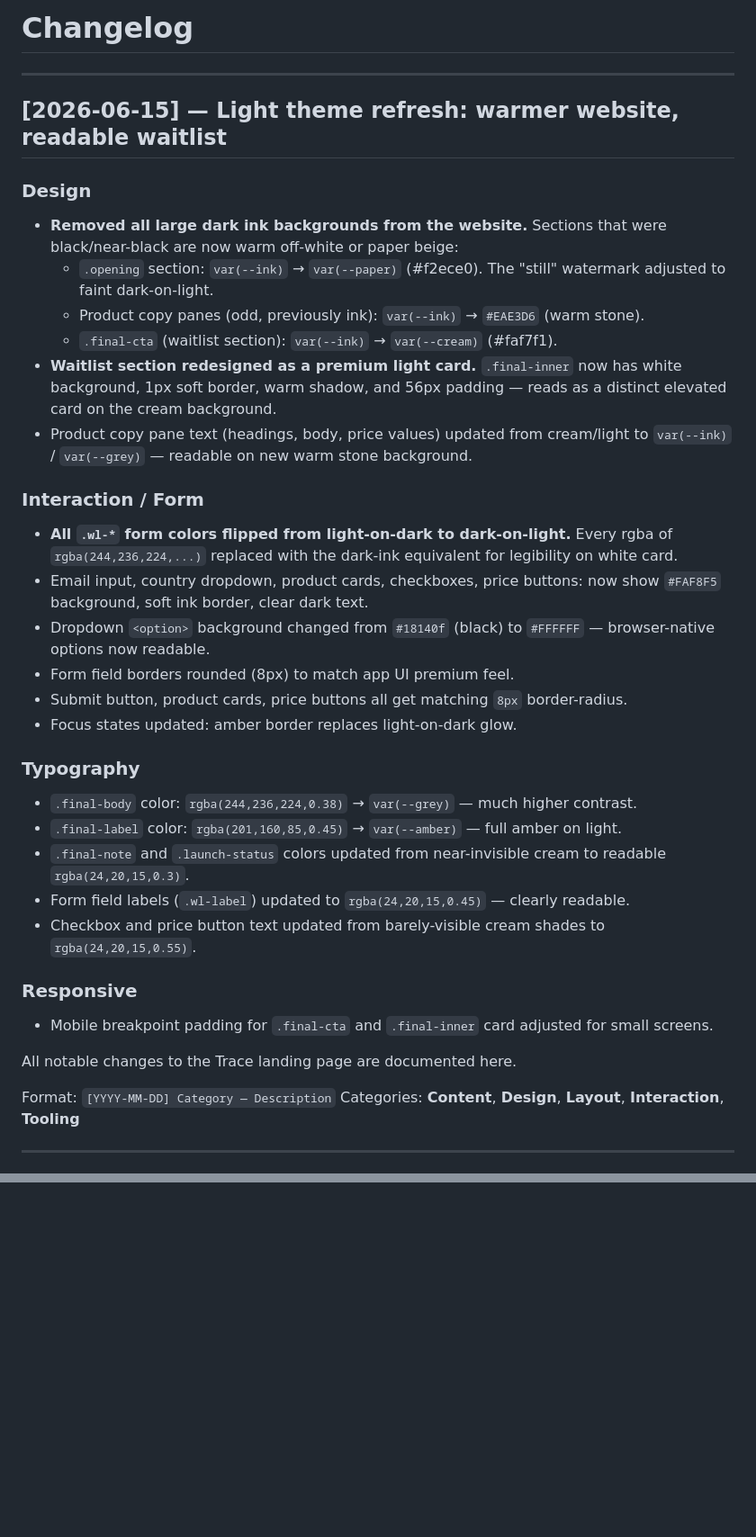
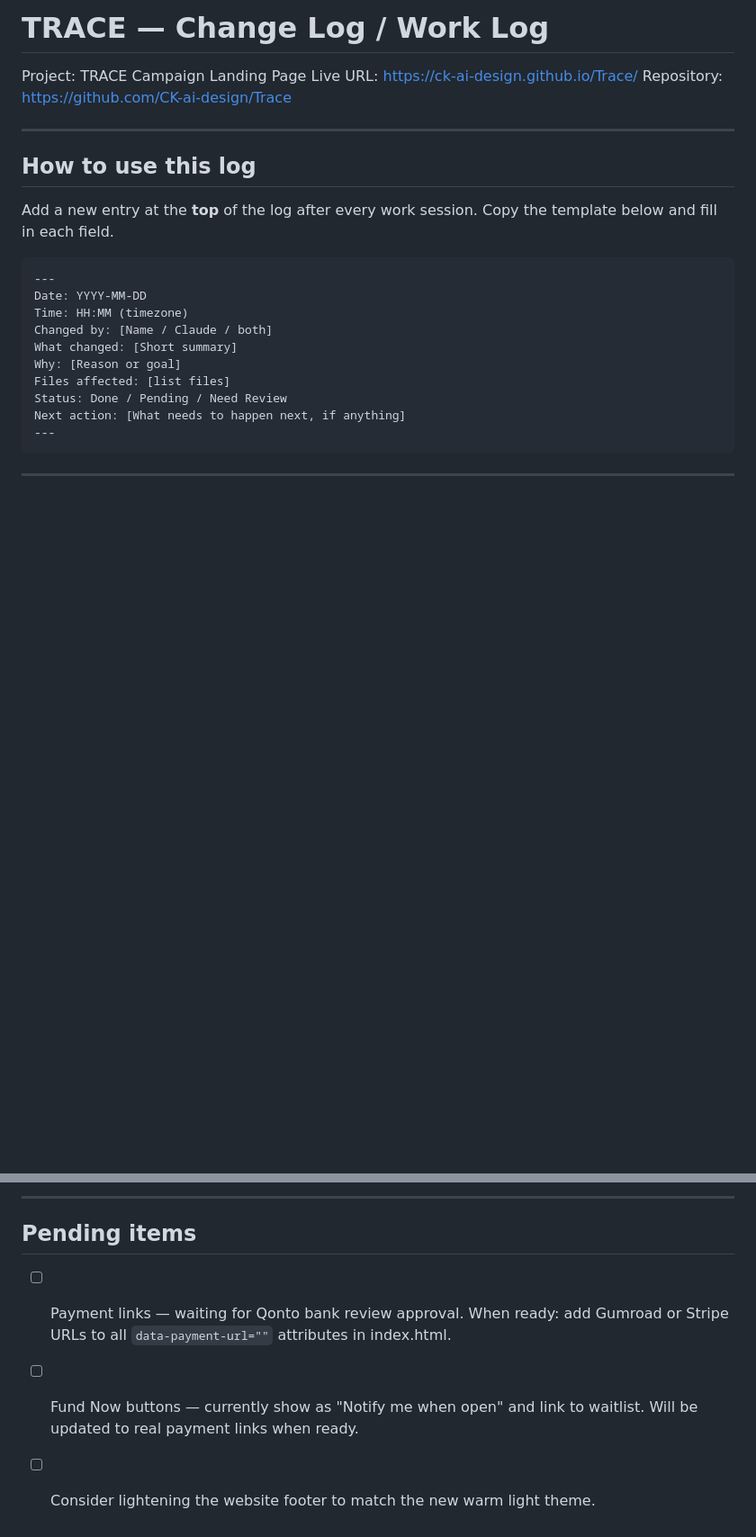
Before and after one commit to CK-ai-design/Trace, a Markdown page: CHANGELOG.md, 2 parts joined by grey strips. Shown at 90% size. GitHub-like rendering; blank space fills up the shorter version.

````diff
--- a/CHANGELOG.md
+++ b/CHANGELOG.md
@@ -1,39 +1,28 @@
-# Changelog
+# TRACE — Change Log / Work Log
+
+Project: TRACE Campaign Landing Page
+Live URL: https://ck-ai-design.github.io/Trace/
+Repository: https://github.com/CK-ai-design/Trace
 
 ---
 
-## [2026-06-15] — Light theme refresh: warmer website, readable waitlist
+## How to use this log
 
-### Design
-- **Removed all large dark ink backgrounds from the website.** Sections that were black/near-black are now warm off-white or paper beige:
-  - `.opening` section: `var(--ink)` → `var(--paper)` (#f2ece0). The "still" watermark adjusted to faint dark-on-light.
-  - Product copy panes (odd, previously ink): `var(--ink)` → `#EAE3D6` (warm stone).
-  - `.final-cta` (waitlist section): `var(--ink)` → `var(--cream)` (#faf7f1).
-- **Waitlist section redesigned as a premium light card.** `.final-inner` now has white background, 1px soft border, warm shadow, and 56px padding — reads as a distinct elevated card on the cream background.
-- Product copy pane text (headings, body, price values) updated from cream/light to `var(--ink)` / `var(--grey)` — readable on new warm stone background.
+Add a new entry at the **top** of the log after every work session.
+Copy the template below and fill in each field.
 
-### Interaction / Form
-- **All `.wl-*` form colors flipped from light-on-dark to dark-on-light.** Every rgba of `rgba(244,236,224,...)` replaced with the dark-ink equivalent for legibility on white card.
-- Email input, country dropdown, product cards, checkboxes, price buttons: now show `#FAF8F5` background, soft ink border, clear dark text.
-- Dropdown `<option>` background changed from `#18140f` (black) to `#FFFFFF` — browser-native options now readable.
-- Form field borders rounded (8px) to match app UI premium feel.
-- Submit button, product cards, price buttons all get matching `8px` border-radius.
-- Focus states updated: amber border replaces light-on-dark glow.
-
-### Typography
-- `.final-body` color: `rgba(244,236,224,0.38)` → `var(--grey)` — much higher contrast.
-- `.final-label` color: `rgba(201,160,85,0.45)` → `var(--amber)` — full amber on light.
-- `.final-note` and `.launch-status` colors updated from near-invisible cream to readable `rgba(24,20,15,0.3)`.
-- Form field labels (`.wl-label`) updated to `rgba(24,20,15,0.45)` — clearly readable.
-- Checkbox and price button text updated from barely-visible cream shades to `rgba(24,20,15,0.55)`.
-
-### Responsive
-- Mobile breakpoint padding for `.final-cta` and `.final-inner` card adjusted for small screens.
-
-All notable changes to the Trace landing page are documented here.
-
-Format: `[YYYY-MM-DD] Category — Description`
-Categories: **Content**, **Design**, **Layout**, **Interaction**, **Tooling**
+```
+---
+Date: YYYY-MM-DD
+Time: HH:MM (timezone)
+Changed by: [Name / Claude / both]
+What changed: [Short summary]
+Why: [Reason or goal]
+Files affected: [list files]
+Status: Done / Pending / Need Review
+Next action: [What needs to happen next, if anything]
+---
+```
 
 ---
 
@@ -104,0 +130,7 @@ Categories: **Content**, **Design**, **Layout**, **Interaction**, **Tooling**
+---
+
+## Pending items
+
+- [ ] Payment links — waiting for Qonto bank review approval. When ready: add Gumroad or Stripe URLs to all `data-payment-url=""` attributes in index.html.
+- [ ] Fund Now buttons — currently show as "Notify me when open" and link to waitlist. Will be updated to real payment links when ready.
+- [ ] Consider lightening the website footer to match the new warm light theme.
````
Also changed, not shown: other parts of CHANGELOG.md (+93 -57 lines).
